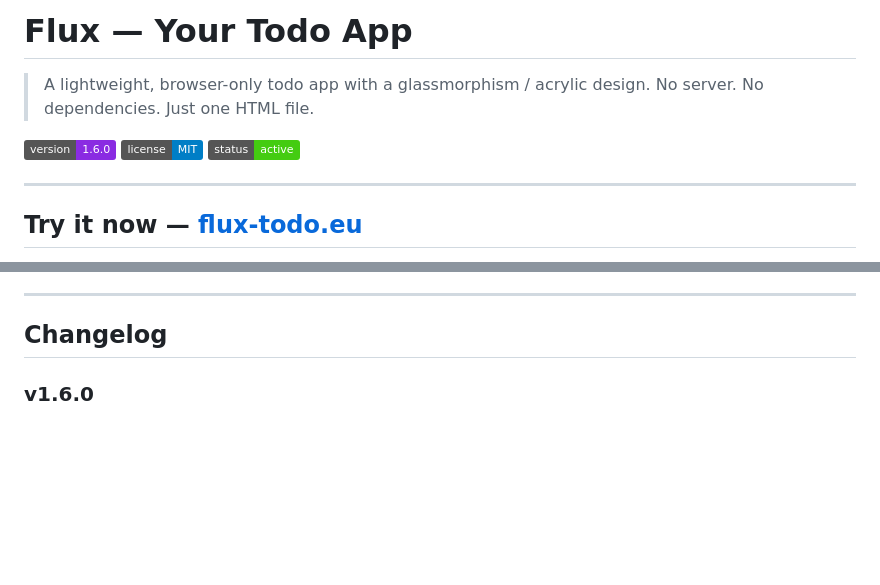
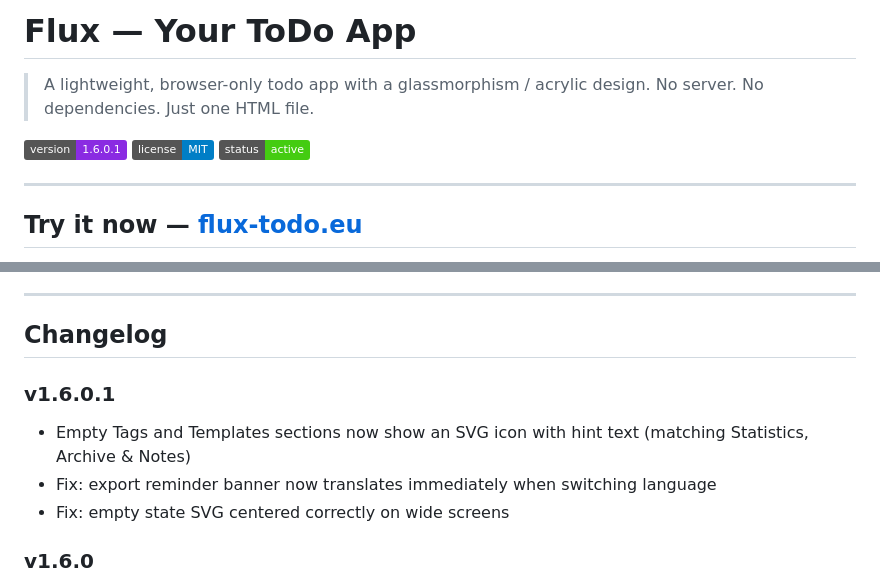
Before and after one commit to krebs3r/flux-todo, a Markdown page: README.md, 2 parts joined by grey strips. GitHub-like rendering; badges without logos; blank space fills up the shorter version.

Commit message:
docs: update README to v1.6.0.1 with changelog

```diff
--- a/README.md
+++ b/README.md
@@ -1,9 +1,9 @@
-# Flux — Your Todo App
+# Flux — Your ToDo App
 
 > A lightweight, browser-only todo app with a glassmorphism / acrylic design.
 > No server. No dependencies. Just one HTML file.
 
-![Version](https://img.shields.io/badge/version-1.6.0-blueviolet)
+![Version](https://img.shields.io/badge/version-1.6.0.1-blueviolet)
 ![License](https://img.shields.io/badge/license-MIT-blue)
 ![Status](https://img.shields.io/badge/status-active-brightgreen)
 
@@ -171,6 +171,11 @@ Flux works in all modern browsers that support `backdrop-filter`. Offline mode r
 ---
 
 ## Changelog
+
+### v1.6.0.1
+- Empty Tags and Templates sections now show an SVG icon with hint text (matching Statistics, Archive & Notes)
+- Fix: export reminder banner now translates immediately when switching language
+- Fix: empty state SVG centered correctly on wide screens
 
 ### v1.6.0
 - Notes — cross-board notes view in the Tasks tab (toggle Tasks | Notes), with Markdown preview, edit and delete
```
